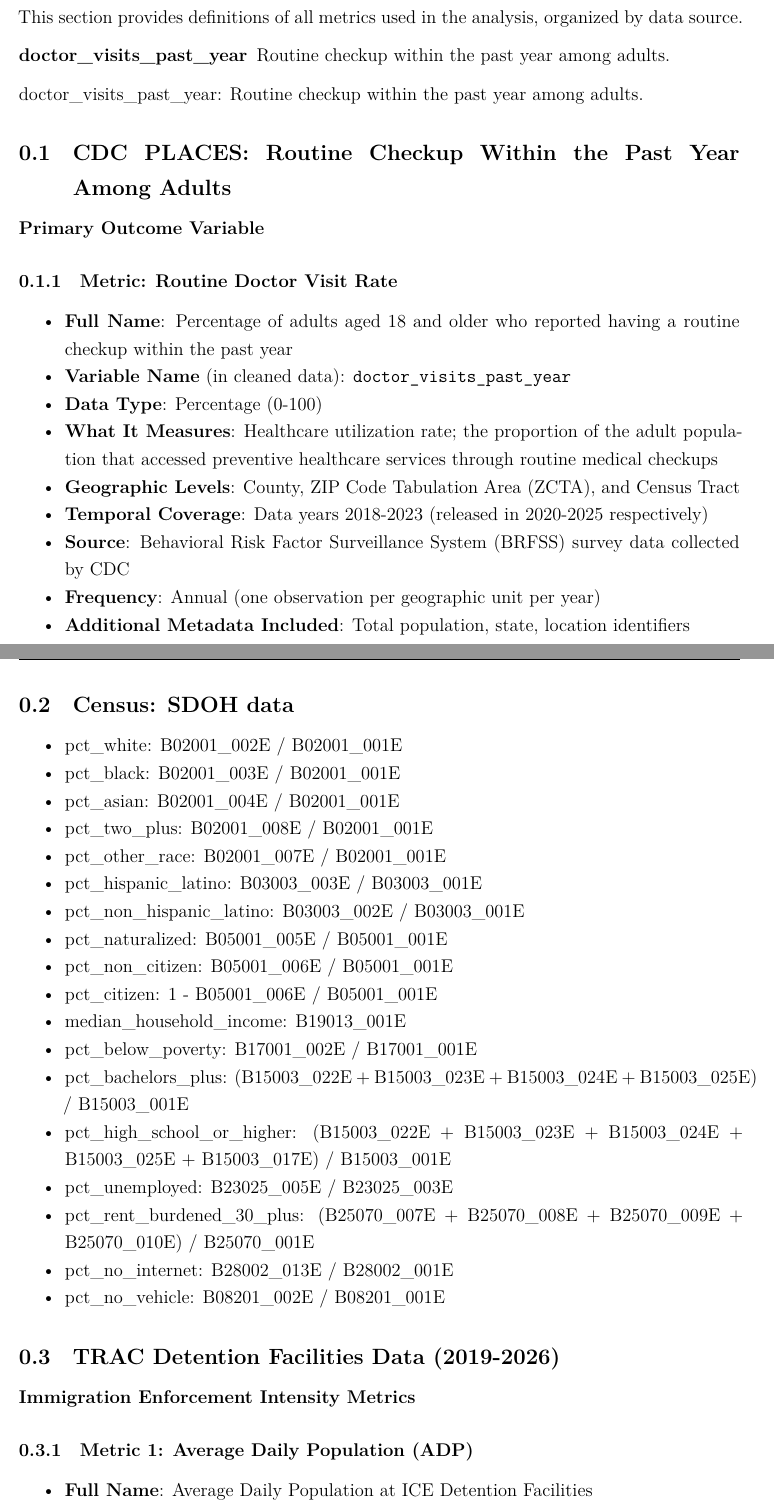
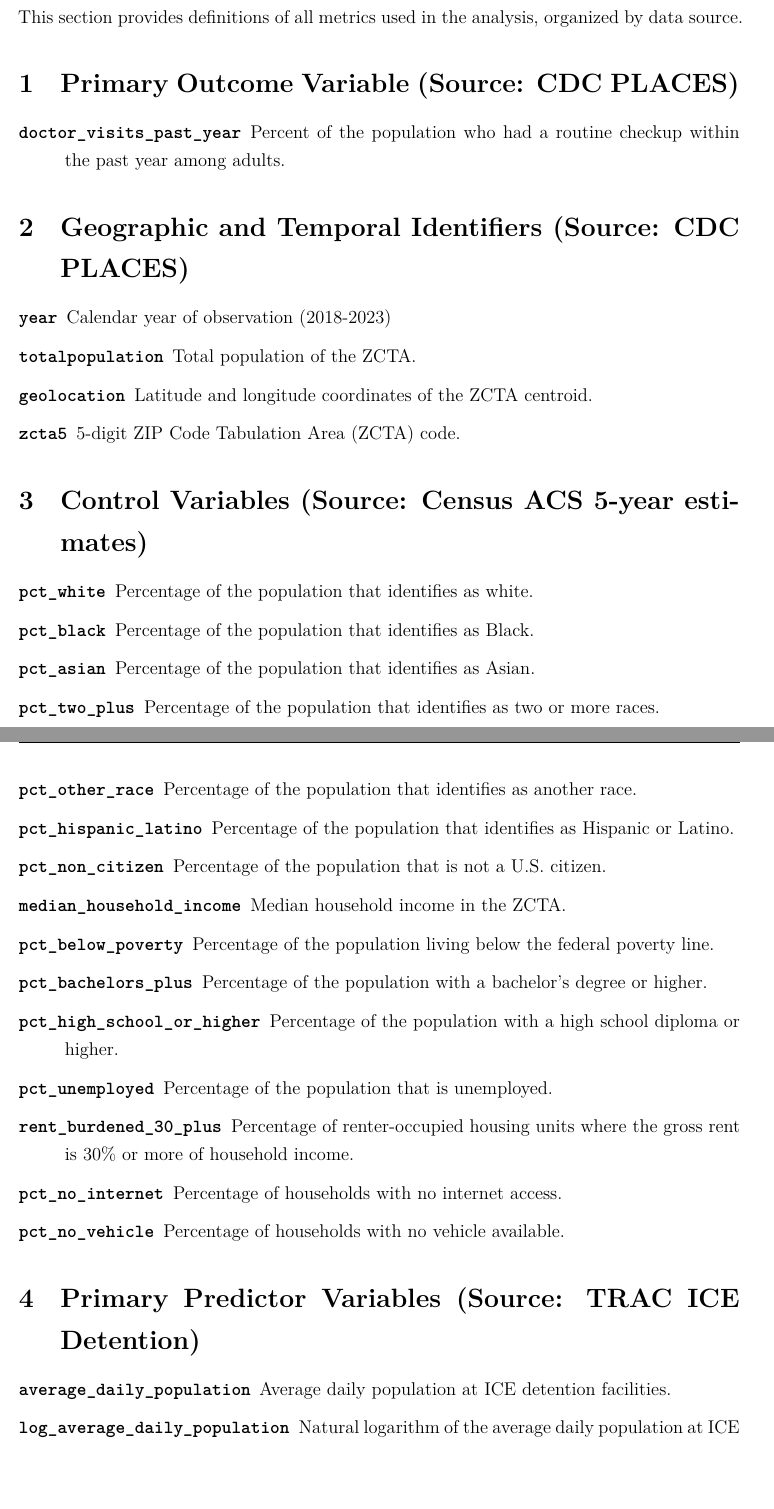
Before and after one commit to riverar9/data698-master-research-project, a Quarto document (Appendix B - Data Dictionary.qmd): two parts of pages 1 and 2 of 4 before the commit and two parts of pages 1 and 2 of 3 after it, joined at a grey line, cut so that both start at the same text, the shorter picture padded with empty space. Rendered offline with R 4.5, knitr and Pandoc in place of Quarto, then LaTeX, with nearby package versions.

Commit message:
Added data dictionary

```diff
--- a/Appendix B - Data Dictionary.qmd
+++ b/Appendix B - Data Dictionary.qmd
@@ -21,53 +21,28 @@ header-includes:
 
 This section provides definitions of all metrics used in the analysis, organized by data source.
 
-doctor_visits_past_year
+# Primary Outcome Variable (Source: CDC PLACES)
 
-:   Routine checkup within the past year among adults.
+`doctor_visits_past_year`
 
-doctor_visits_past_year: Routine checkup within the past year among adults.
+:   Percent of the population who had a routine checkup within the past year among adults.
 
-## CDC PLACES: Routine Checkup Within the Past Year Among Adults
+# Geographic and Temporal Identifiers (Source: CDC PLACES)
 
-**Primary Outcome Variable**
+`year`
 
-### Metric: Routine Doctor Visit Rate
+:   Calendar year of observation (2018-2023)
 
--   **Full Name**: Percentage of adults aged 18 and older who reported having a routine checkup within the past year
--   **Variable Name** (in cleaned data): `doctor_visits_past_year`
--   **Data Type**: Percentage (0-100)
--   **What It Measures**: Healthcare utilization rate; the proportion of the adult population that accessed preventive healthcare services through routine medical checkups
--   **Geographic Levels**: County, ZIP Code Tabulation Area (ZCTA), and Census Tract
--   **Temporal Coverage**: Data years 2018-2023 (released in 2020-2025 respectively)
--   **Source**: Behavioral Risk Factor Surveillance System (BRFSS) survey data collected by CDC
--   **Frequency**: Annual (one observation per geographic unit per year)
--   **Additional Metadata Included**: Total population, state, location identifiers
+`totalpopulation`
 
-## Census: SDOH data
+:   Total population of the ZCTA.
 
--   pct_white: B02001_002E / B02001_001E
--   pct_black: B02001_003E / B02001_001E
--   pct_asian: B02001_004E / B02001_001E
--   pct_two_plus: B02001_008E / B02001_001E
--   pct_other_race: B02001_007E / B02001_001E
--   pct_hispanic_latino: B03003_003E / B03003_001E
--   pct_non_hispanic_latino: B03003_002E / B03003_001E
--   pct_naturalized: B05001_005E / B05001_001E
--   pct_non_citizen: B05001_006E / B05001_001E
--   pct_citizen: 1 - B05001_006E / B05001_001E
--   median_household_income: B19013_001E
--   pct_below_poverty: B17001_002E / B17001_001E
--   pct_bachelors_plus: (B15003_022E + B15003_023E + B15003_024E + B15003_025E) / B15003_001E
--   pct_high_school_or_higher: (B15003_022E + B15003_023E + B15003_024E + B15003_025E + B15003_017E) / B15003_001E
--   pct_unemployed: B23025_005E / B23025_003E
--   pct_rent_burdened_30_plus: (B25070_007E + B25070_008E + B25070_009E + B25070_010E) / B25070_001E
--   pct_no_internet: B28002_013E / B28002_001E
--   pct_no_vehicle: B08201_002E / B08201_001E
+`geolocation`
 
-## TRAC Detention Facilities Data (2019-2026)
+:   Latitude and longitude coordinates of the ZCTA centroid.
 
-**Immigration Enforcement Intensity Metrics**
+`zcta5`
 
-### Metric 1: Average Daily Population (ADP)
+:   5-digit ZIP Code Tabulation Area (ZCTA) code.
 
--   **Full Name**: Average Daily Population at ICE Detention Facilities
+# Control Variables (Source: Census ACS 5-year estimates)
@@ -82,3 +49,4 @@ doctor_visits_past_year: Routine checkup within the past year among adults.
 
-### Metric 2: Current Guaranteed Minimum (dropped)
+`pct_white`
 
+:   Percentage of the population that identifies as white.
@@ -90,3 +53,66 @@ doctor_visits_past_year: Routine checkup within the past year among adults.
 
-## Summary of Key Variables
+`pct_black`
 
+:   Percentage of the population that identifies as Black.
+
+`pct_asian`
+
+:   Percentage of the population that identifies as Asian.
+
+`pct_two_plus`
+
+:   Percentage of the population that identifies as two or more races.
+
+`pct_other_race`
+
+:   Percentage of the population that identifies as another race.
+
+`pct_hispanic_latino`
+
+:   Percentage of the population that identifies as Hispanic or Latino.
+
+`pct_non_citizen`
+
+:   Percentage of the population that is not a U.S. citizen.
+
+`median_household_income`
+
+:   Median household income in the ZCTA.
+
+`pct_below_poverty`
+
+:   Percentage of the population living below the federal poverty line.
+
+`pct_bachelors_plus`
+
+:   Percentage of the population with a bachelor's degree or higher.
+
+`pct_high_school_or_higher`
+
+:   Percentage of the population with a high school diploma or higher.
+
+`pct_unemployed`
+
+:   Percentage of the population that is unemployed.
+
+`rent_burdened_30_plus`
+
+:   Percentage of renter-occupied housing units where the gross rent is 30% or more of household income.
+
+`pct_no_internet`
+
+:   Percentage of households with no internet access.
+
+`pct_no_vehicle`
+
+:   Percentage of households with no vehicle available.
+
+# Primary Predictor Variables (Source: TRAC ICE Detention)
+
+`average_daily_population`
+
+:   Average daily population at ICE detention facilities.
+
+`log_average_daily_population`
+
+:   Natural logarithm of the average daily population at ICE detention facilities (used to account for skewness in count data).
```
Also changed, not shown: capstone-final.qmd (+30 -3 lines), Appendix A - Python Code.html (deleted), Appendix-B---Data-Dictionary.pdf (deleted), Data/parallel_trends_event_study.png, Appendix B - Data Dictionary.qmd (34 more changed lines), 6 other files.
